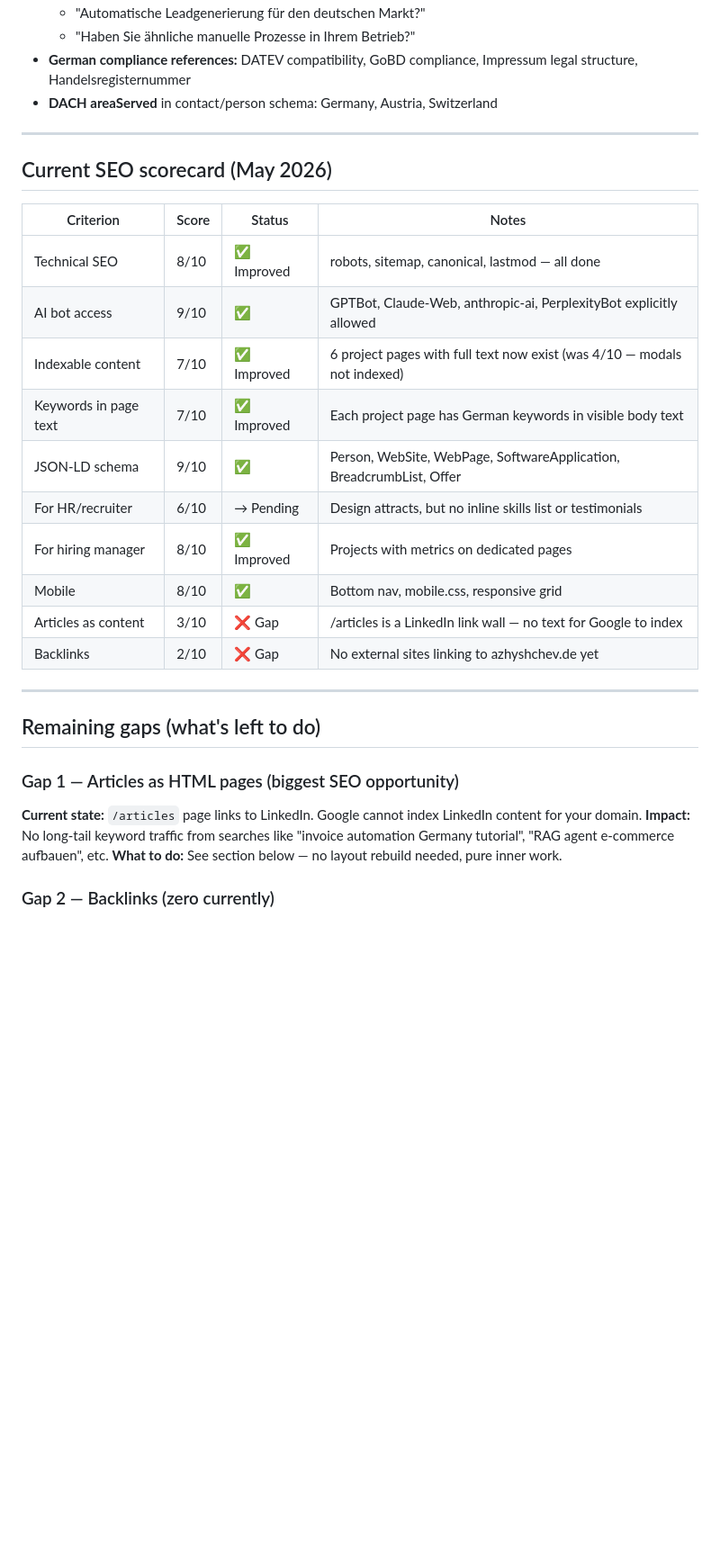
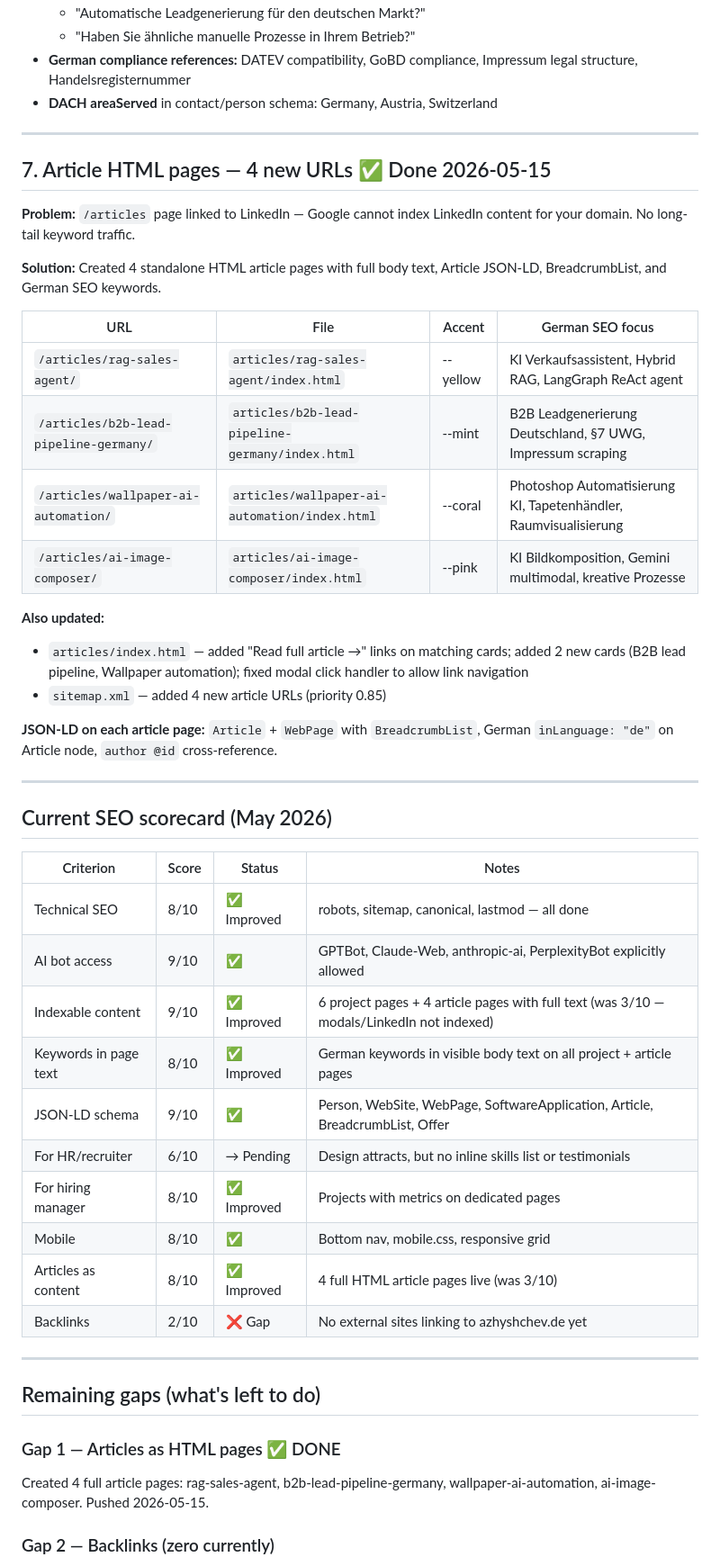
Before and after one commit to Azhy34/azhyshchev.de, a Markdown page: SEO.md, the part around the change. Shown at 90% size. Drawn GitHub-style; blank space fills up the shorter version.

Commit message:
Update SEO.md: mark article pages done, update scorecard
Co-Authored-By: Claude Sonnet 4.6 <noreply@anthropic.com>

```diff
--- a/SEO.md
+++ b/SEO.md
@@ -203,29 +203,48 @@ Pages targeting the German B2B market use:
 
 ---
 
+## 7. Article HTML pages — 4 new URLs ✅ Done 2026-05-15
+
+**Problem:** `/articles` page linked to LinkedIn — Google cannot index LinkedIn content for your domain. No long-tail keyword traffic.
+
+**Solution:** Created 4 standalone HTML article pages with full body text, Article JSON-LD, BreadcrumbList, and German SEO keywords.
+
+| URL | File | Accent | German SEO focus |
+|-----|------|--------|-----------------|
+| `/articles/rag-sales-agent/` | `articles/rag-sales-agent/index.html` | --yellow | KI Verkaufsassistent, Hybrid RAG, LangGraph ReAct agent |
+| `/articles/b2b-lead-pipeline-germany/` | `articles/b2b-lead-pipeline-germany/index.html` | --mint | B2B Leadgenerierung Deutschland, §7 UWG, Impressum scraping |
+| `/articles/wallpaper-ai-automation/` | `articles/wallpaper-ai-automation/index.html` | --coral | Photoshop Automatisierung KI, Tapetenhändler, Raumvisualisierung |
+| `/articles/ai-image-composer/` | `articles/ai-image-composer/index.html` | --pink | KI Bildkomposition, Gemini multimodal, kreative Prozesse |
+
+**Also updated:**
+- `articles/index.html` — added "Read full article →" links on matching cards; added 2 new cards (B2B lead pipeline, Wallpaper automation); fixed modal click handler to allow link navigation
+- `sitemap.xml` — added 4 new article URLs (priority 0.85)
+
+**JSON-LD on each article page:** `Article` + `WebPage` with `BreadcrumbList`, German `inLanguage: "de"` on Article node, `author @id` cross-reference.
+
+---
+
 ## Current SEO scorecard (May 2026)
 
 | Criterion | Score | Status | Notes |
 |-----------|-------|--------|-------|
 | Technical SEO | 8/10 | ✅ Improved | robots, sitemap, canonical, lastmod — all done |
 | AI bot access | 9/10 | ✅ | GPTBot, Claude-Web, anthropic-ai, PerplexityBot explicitly allowed |
-| Indexable content | 7/10 | ✅ Improved | 6 project pages with full text now exist (was 4/10 — modals not indexed) |
-| Keywords in page text | 7/10 | ✅ Improved | Each project page has German keywords in visible body text |
-| JSON-LD schema | 9/10 | ✅ | Person, WebSite, WebPage, SoftwareApplication, BreadcrumbList, Offer |
+| Indexable content | 9/10 | ✅ Improved | 6 project pages + 4 article pages with full text (was 3/10 — modals/LinkedIn not indexed) |
+| Keywords in page text | 8/10 | ✅ Improved | German keywords in visible body text on all project + article pages |
+| JSON-LD schema | 9/10 | ✅ | Person, WebSite, WebPage, SoftwareApplication, Article, BreadcrumbList, Offer |
 | For HR/recruiter | 6/10 | → Pending | Design attracts, but no inline skills list or testimonials |
 | For hiring manager | 8/10 | ✅ Improved | Projects with metrics on dedicated pages |
 | Mobile | 8/10 | ✅ | Bottom nav, mobile.css, responsive grid |
-| Articles as content | 3/10 | ❌ Gap | /articles is a LinkedIn link wall — no text for Google to index |
+| Articles as content | 8/10 | ✅ Improved | 4 full HTML article pages live (was 3/10) |
 | Backlinks | 2/10 | ❌ Gap | No external sites linking to azhyshchev.de yet |
 
 ---
 
 ## Remaining gaps (what's left to do)
 
-### Gap 1 — Articles as HTML pages (biggest SEO opportunity)
-**Current state:** `/articles` page links to LinkedIn. Google cannot index LinkedIn content for your domain.
-**Impact:** No long-tail keyword traffic from searches like "invoice automation Germany tutorial", "RAG agent e-commerce aufbauen", etc.
-**What to do:** See section below — no layout rebuild needed, pure inner work.
+### Gap 1 — Articles as HTML pages ✅ DONE
+Created 4 full article pages: rag-sales-agent, b2b-lead-pipeline-germany, wallpaper-ai-automation, ai-image-composer. Pushed 2026-05-15.
 
 ### Gap 2 — Backlinks (zero currently)
 **Current state:** No external sites link to azhyshchev.de.
```
